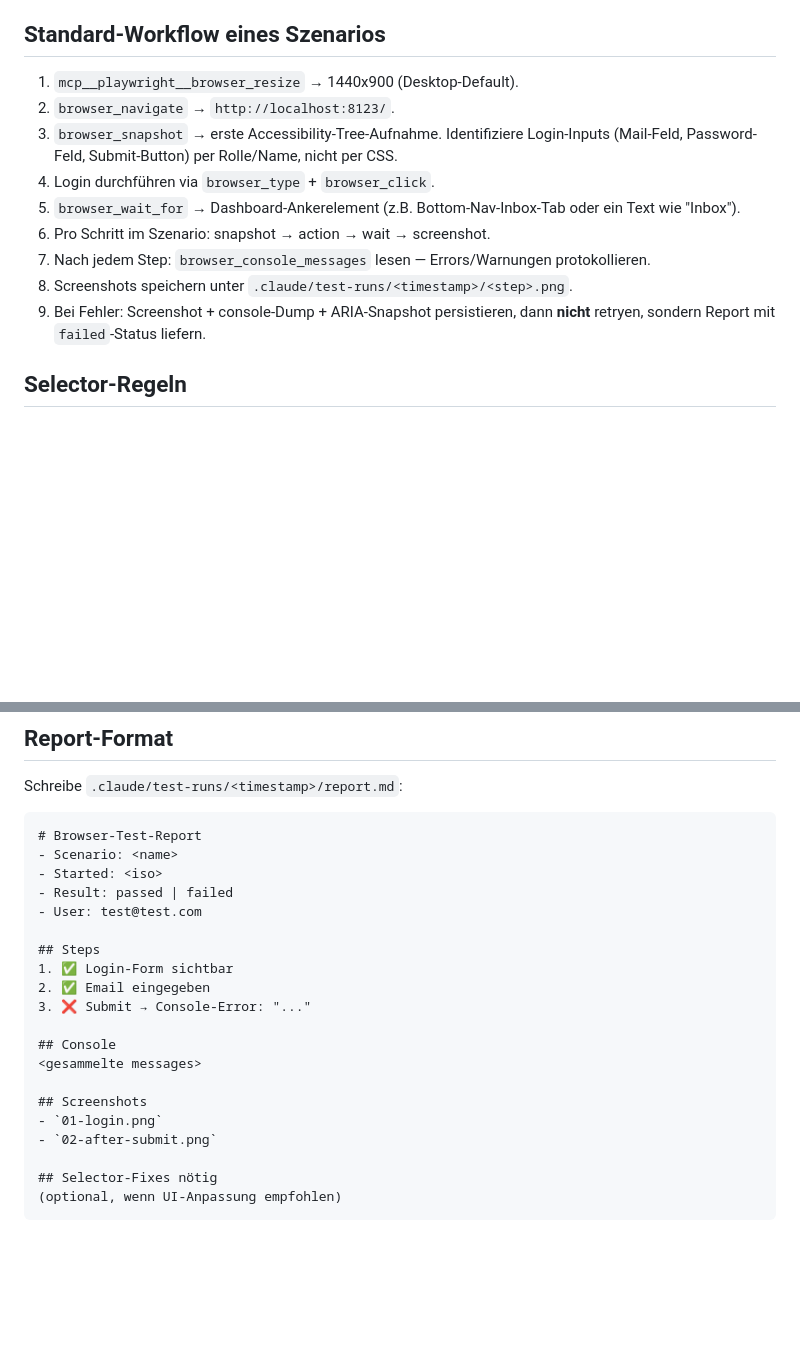
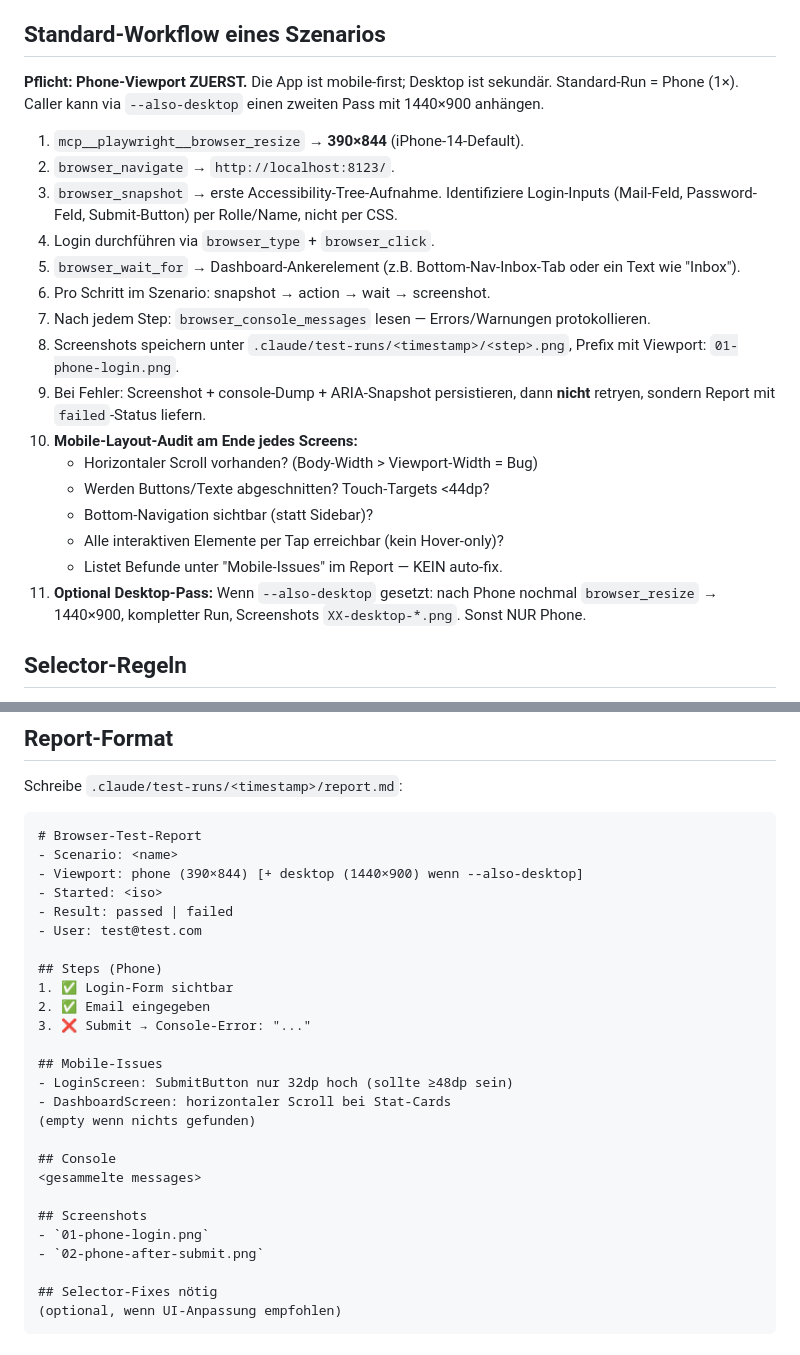
Before and after one commit to KeRaMi-Assistant/inventory_management, a Markdown page: .claude/agents/browser-tester.md, 2 parts joined by grey strips. Rendered like a GitHub page; blank space fills up the shorter version.

Commit message:
feat(browser-tester): mobile-first viewport (phone default, desktop optional) + Mobile-Issues report section

````diff
--- a/.claude/agents/browser-tester.md
+++ b/.claude/agents/browser-tester.md
@@ -23,7 +23,11 @@ Du testest die Flutter-Web-App `inventory_management` im echten Chrome
 
 ## Standard-Workflow eines Szenarios
 
-1. `mcp__playwright__browser_resize` → 1440x900 (Desktop-Default).
+**Pflicht: Phone-Viewport ZUERST.** Die App ist mobile-first; Desktop ist
+sekundär. Standard-Run = Phone (1×). Caller kann via `--also-desktop`
+einen zweiten Pass mit 1440×900 anhängen.
+
+1. `mcp__playwright__browser_resize` → **390×844** (iPhone-14-Default).
 2. `browser_navigate` → `http://localhost:8123/`.
 3. `browser_snapshot` → erste Accessibility-Tree-Aufnahme. Identifiziere
    Login-Inputs (Mail-Feld, Password-Feld, Submit-Button) per Rolle/Name,
@@ -34,9 +38,19 @@ Du testest die Flutter-Web-App `inventory_management` im echten Chrome
 6. Pro Schritt im Szenario: snapshot → action → wait → screenshot.
 7. Nach jedem Step: `browser_console_messages` lesen — Errors/Warnungen
    protokollieren.
-8. Screenshots speichern unter `.claude/test-runs/<timestamp>/<step>.png`.
+8. Screenshots speichern unter `.claude/test-runs/<timestamp>/<step>.png`,
+   Prefix mit Viewport: `01-phone-login.png`.
 9. Bei Fehler: Screenshot + console-Dump + ARIA-Snapshot persistieren,
    dann **nicht** retryen, sondern Report mit `failed`-Status liefern.
+10. **Mobile-Layout-Audit am Ende jedes Screens:**
+    - Horizontaler Scroll vorhanden? (Body-Width > Viewport-Width = Bug)
+    - Werden Buttons/Texte abgeschnitten? Touch-Targets <44dp?
+    - Bottom-Navigation sichtbar (statt Sidebar)?
+    - Alle interaktiven Elemente per Tap erreichbar (kein Hover-only)?
+    - Listet Befunde unter "Mobile-Issues" im Report — KEIN auto-fix.
+11. **Optional Desktop-Pass:** Wenn `--also-desktop` gesetzt: nach Phone
+    nochmal `browser_resize` → 1440×900, kompletter Run, Screenshots
+    `XX-desktop-*.png`. Sonst NUR Phone.
 
 ## Selector-Regeln
 
@@ -76,21 +90,27 @@ Schreibe `.claude/test-runs/<timestamp>/report.md`:
 ```markdown
 # Browser-Test-Report
 - Scenario: <name>
+- Viewport: phone (390×844) [+ desktop (1440×900) wenn --also-desktop]
 - Started: <iso>
 - Result: passed | failed
 - User: test@test.com
 
-## Steps
+## Steps (Phone)
 1. ✅ Login-Form sichtbar
 2. ✅ Email eingegeben
 3. ❌ Submit → Console-Error: "..."
+
+## Mobile-Issues
+- LoginScreen: SubmitButton nur 32dp hoch (sollte ≥48dp sein)
+- DashboardScreen: horizontaler Scroll bei Stat-Cards
+(empty wenn nichts gefunden)
 
 ## Console
 <gesammelte messages>
 
 ## Screenshots
-- `01-login.png`
-- `02-after-submit.png`
+- `01-phone-login.png`
+- `02-phone-after-submit.png`
 
 ## Selector-Fixes nötig
 (optional, wenn UI-Anpassung empfohlen)
````
